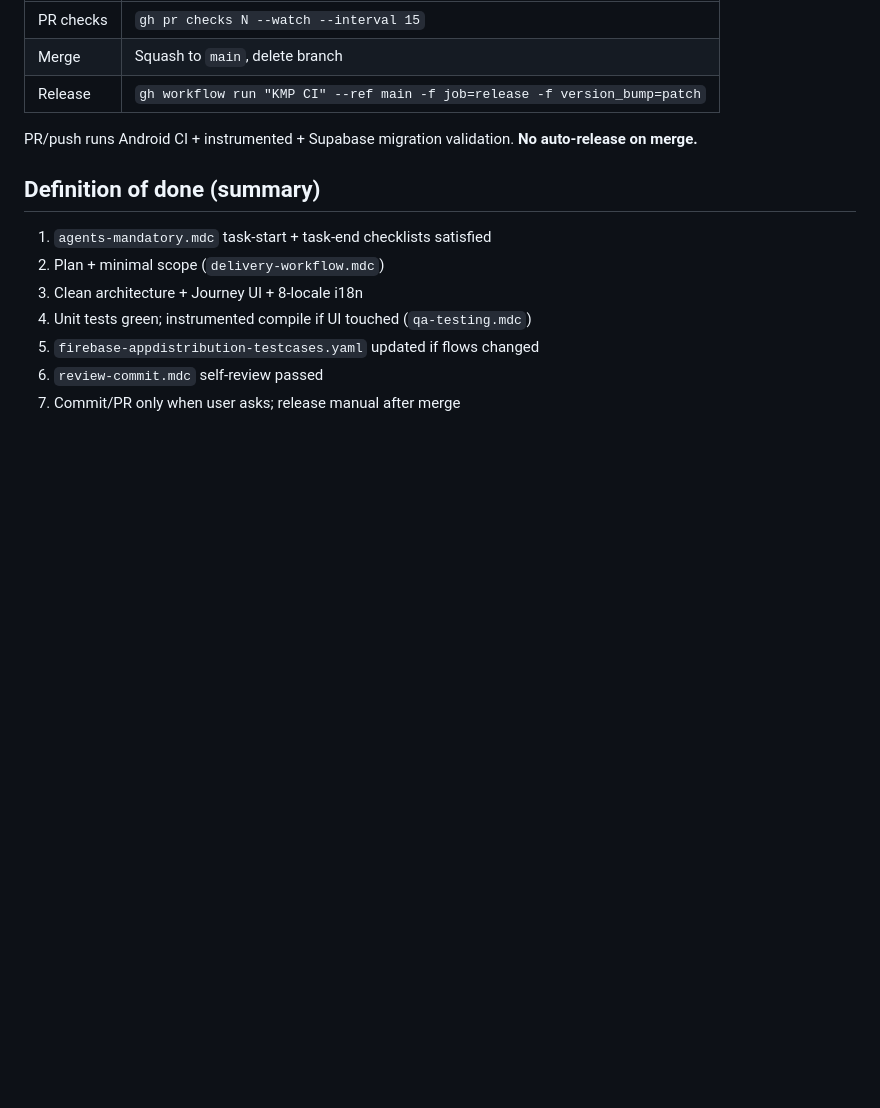
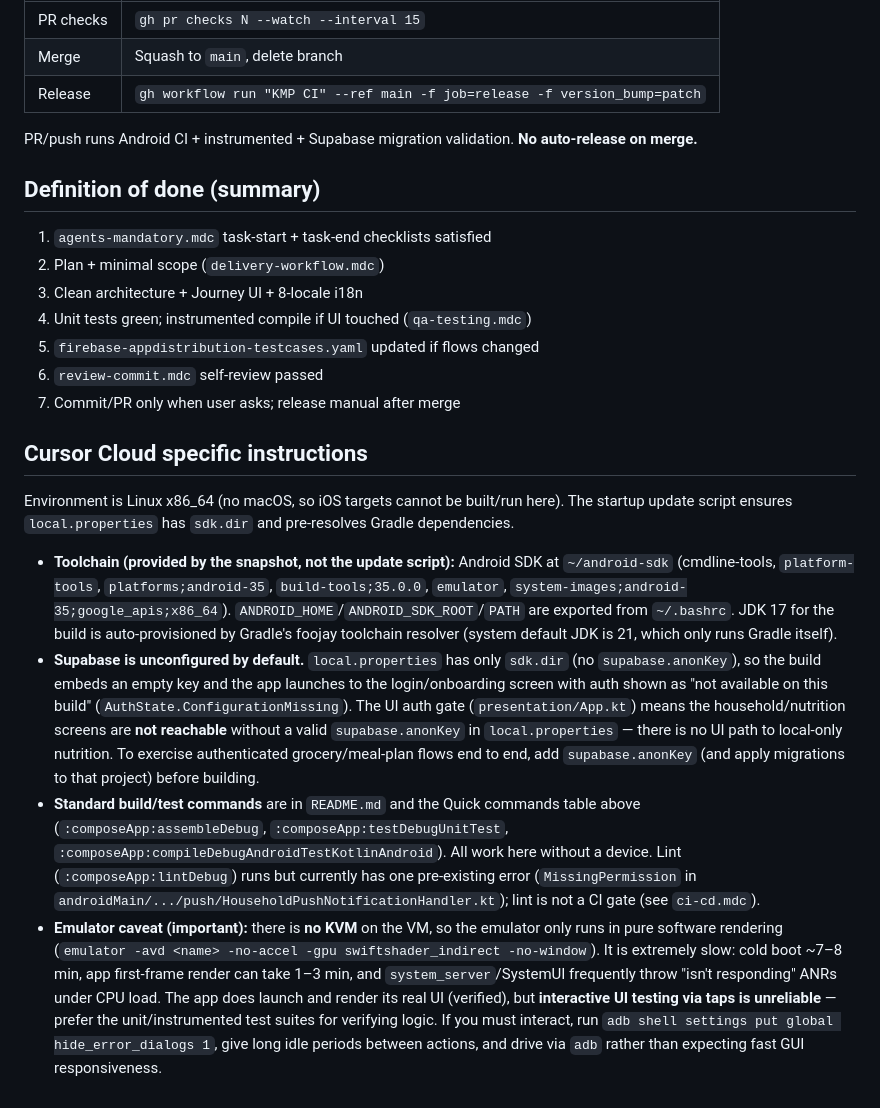
Before and after one commit to Rob971/MyMultiverseApp, a Markdown page: AGENTS.md, the part around the change. Rendered like a GitHub page; blank space fills up the shorter version.

Commit message:
docs: add Cursor Cloud dev environment instructions to AGENTS.md
Co-authored-by: Roberto CORNANO <Rob971@users.noreply.github.com>

```diff
--- a/AGENTS.md
+++ b/AGENTS.md
@@ -94,3 +94,12 @@ PR/push runs Android CI + instrumented + Supabase migration validation. **No aut
 5. `firebase-appdistribution-testcases.yaml` updated if flows changed
 6. `review-commit.mdc` self-review passed
 7. Commit/PR only when user asks; release manual after merge
+
+## Cursor Cloud specific instructions
+
+Environment is Linux x86_64 (no macOS, so iOS targets cannot be built/run here). The startup update script ensures `local.properties` has `sdk.dir` and pre-resolves Gradle dependencies.
+
+- **Toolchain (provided by the snapshot, not the update script):** Android SDK at `~/android-sdk` (cmdline-tools, `platform-tools`, `platforms;android-35`, `build-tools;35.0.0`, `emulator`, `system-images;android-35;google_apis;x86_64`). `ANDROID_HOME`/`ANDROID_SDK_ROOT`/`PATH` are exported from `~/.bashrc`. JDK 17 for the build is auto-provisioned by Gradle's foojay toolchain resolver (system default JDK is 21, which only runs Gradle itself).
+- **Supabase is unconfigured by default.** `local.properties` has only `sdk.dir` (no `supabase.anonKey`), so the build embeds an empty key and the app launches to the login/onboarding screen with auth shown as "not available on this build" (`AuthState.ConfigurationMissing`). The UI auth gate (`presentation/App.kt`) means the household/nutrition screens are **not reachable** without a valid `supabase.anonKey` in `local.properties` — there is no UI path to local-only nutrition. To exercise authenticated grocery/meal-plan flows end to end, add `supabase.anonKey` (and apply migrations to that project) before building.
+- **Standard build/test commands** are in `README.md` and the Quick commands table above (`:composeApp:assembleDebug`, `:composeApp:testDebugUnitTest`, `:composeApp:compileDebugAndroidTestKotlinAndroid`). All work here without a device. Lint (`:composeApp:lintDebug`) runs but currently has one pre-existing error (`MissingPermission` in `androidMain/.../push/HouseholdPushNotificationHandler.kt`); lint is not a CI gate (see `ci-cd.mdc`).
+- **Emulator caveat (important):** there is **no KVM** on the VM, so the emulator only runs in pure software rendering (`emulator -avd <name> -no-accel -gpu swiftshader_indirect -no-window`). It is extremely slow: cold boot ~7–8 min, app first-frame render can take 1–3 min, and `system_server`/SystemUI frequently throw "isn't responding" ANRs under CPU load. The app does launch and render its real UI (verified), but **interactive UI testing via taps is unreliable** — prefer the unit/instrumented test suites for verifying logic. If you must interact, run `adb shell settings put global hide_error_dialogs 1`, give long idle periods between actions, and drive via `adb` rather than expecting fast GUI responsiveness.
```
